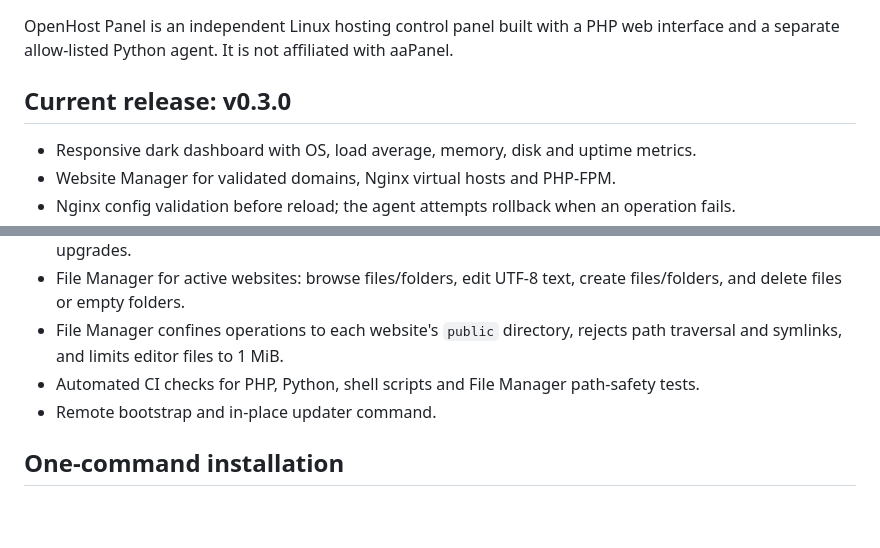
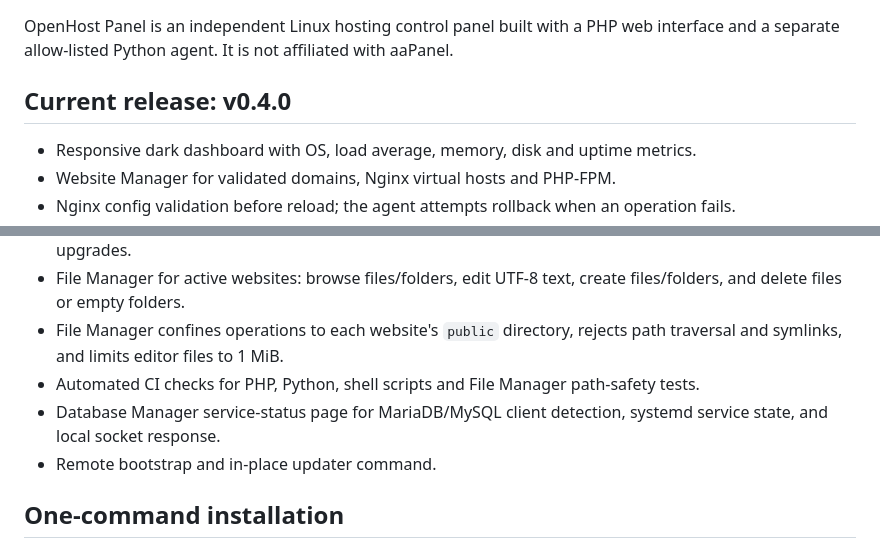
Before and after one commit to FerdanaRizky/pdhost-tes, a Markdown page: README.md, 2 parts joined by grey strips. GitHub-like rendering; blank space fills up the shorter version.

Commit message:
Document Database Manager diagnostics in v0.4.0

```diff
--- a/README.md
+++ b/README.md
@@ -2,7 +2,7 @@
 
 OpenHost Panel is an independent Linux hosting control panel built with a PHP web interface and a separate allow-listed Python agent. It is not affiliated with aaPanel.
 
-## Current release: v0.3.0
+## Current release: v0.4.0
 
 - Responsive dark dashboard with OS, load average, memory, disk and uptime metrics.
 - Website Manager for validated domains, Nginx virtual hosts and PHP-FPM.
@@ -13,6 +13,7 @@ OpenHost Panel is an independent Linux hosting control panel built with a PHP we
 - File Manager for active websites: browse files/folders, edit UTF-8 text, create files/folders, and delete files or empty folders.
 - File Manager confines operations to each website's `public` directory, rejects path traversal and symlinks, and limits editor files to 1 MiB.
 - Automated CI checks for PHP, Python, shell scripts and File Manager path-safety tests.
+- Database Manager service-status page for MariaDB/MySQL client detection, systemd service state, and local socket response.
 - Remote bootstrap and in-place updater command.
 
 ## One-command installation
```
